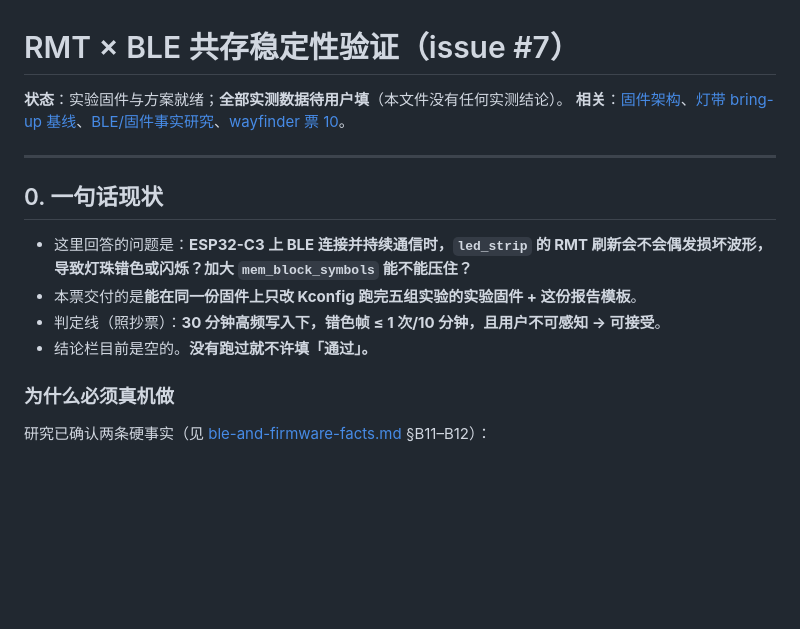
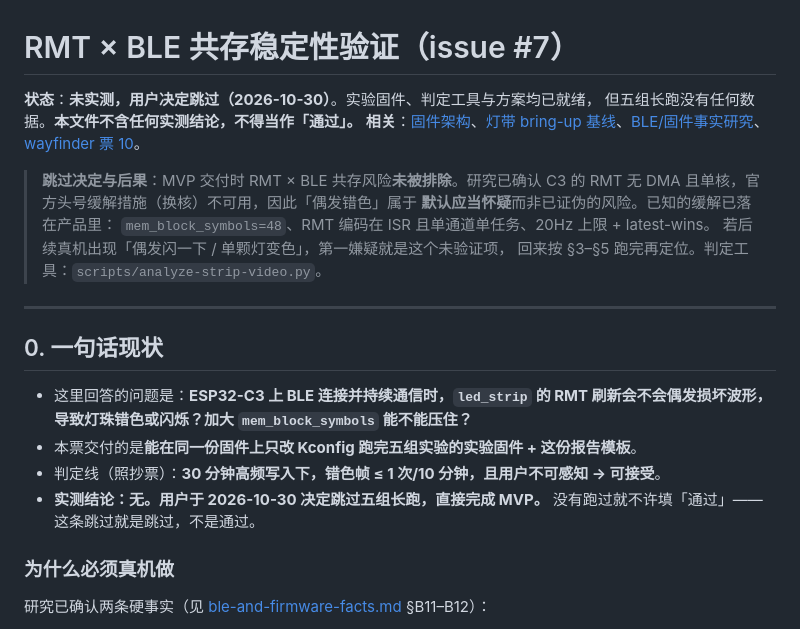
Before and after one commit to sishoui/light-matt, a Markdown page: docs/rmt-ble-stability.md, the part around the change. Drawn GitHub-style; blank space fills up the shorter version.

```diff
--- a/docs/rmt-ble-stability.md
+++ b/docs/rmt-ble-stability.md
@@ -1,7 +1,15 @@
 # RMT × BLE 共存稳定性验证（issue #7）
 
-**状态**：实验固件与方案就绪；**全部实测数据待用户填**（本文件没有任何实测结论）。
+**状态**：**未实测，用户决定跳过（2026-10-30）**。实验固件、判定工具与方案均已就绪，
+但五组长跑没有任何数据。**本文件不含任何实测结论，不得当作「通过」。**
 **相关**：[固件架构](./firmware-architecture.md)、[灯带 bring-up 基线](./led-bringup.md)、[BLE/固件事实研究](./wayfinding/research/ble-and-firmware-facts.md)、[wayfinder 票 10](./wayfinding/tickets/10-rmt-ble-coexistence.md)。
+
+> **跳过决定与后果**：MVP 交付时 RMT × BLE 共存风险**未被排除**。研究已确认 C3 的
+> RMT 无 DMA 且单核，官方头号缓解措施（换核）不可用，因此「偶发错色」属于
+> **默认应当怀疑**而非已证伪的风险。已知的缓解已落在产品里：
+> `mem_block_symbols=48`、RMT 编码在 ISR 且单通道单任务、20Hz 上限 + latest-wins。
+> 若后续真机出现「偶发闪一下 / 单颗灯变色」，第一嫌疑就是这个未验证项，
+> 回来按 §3–§5 跑完再定位。判定工具：`scripts/analyze-strip-video.py`。
 
 ---
 
@@ -10,7 +18,8 @@
 - 这里回答的问题是：**ESP32-C3 上 BLE 连接并持续通信时，`led_strip` 的 RMT 刷新会不会偶发损坏波形，导致灯珠错色或闪烁？加大 `mem_block_symbols` 能不能压住？**
 - 本票交付的是**能在同一份固件上只改 Kconfig 跑完五组实验的实验固件 + 这份报告模板**。
 - 判定线（照抄票）：**30 分钟高频写入下，错色帧 ≤ 1 次/10 分钟，且用户不可感知 → 可接受**。
-- 结论栏目前是空的。**没有跑过就不许填「通过」。**
+- **实测结论：无。用户于 2026-10-30 决定跳过五组长跑，直接完成 MVP。**
+  没有跑过就不许填「通过」——这条跳过就是跳过，不是通过。
 
 ### 为什么必须真机做
 
```
Also changed, not shown: docs/handoff.md (+21 -5 lines), docs/wayfinding/map.md (+12 -5 lines).
